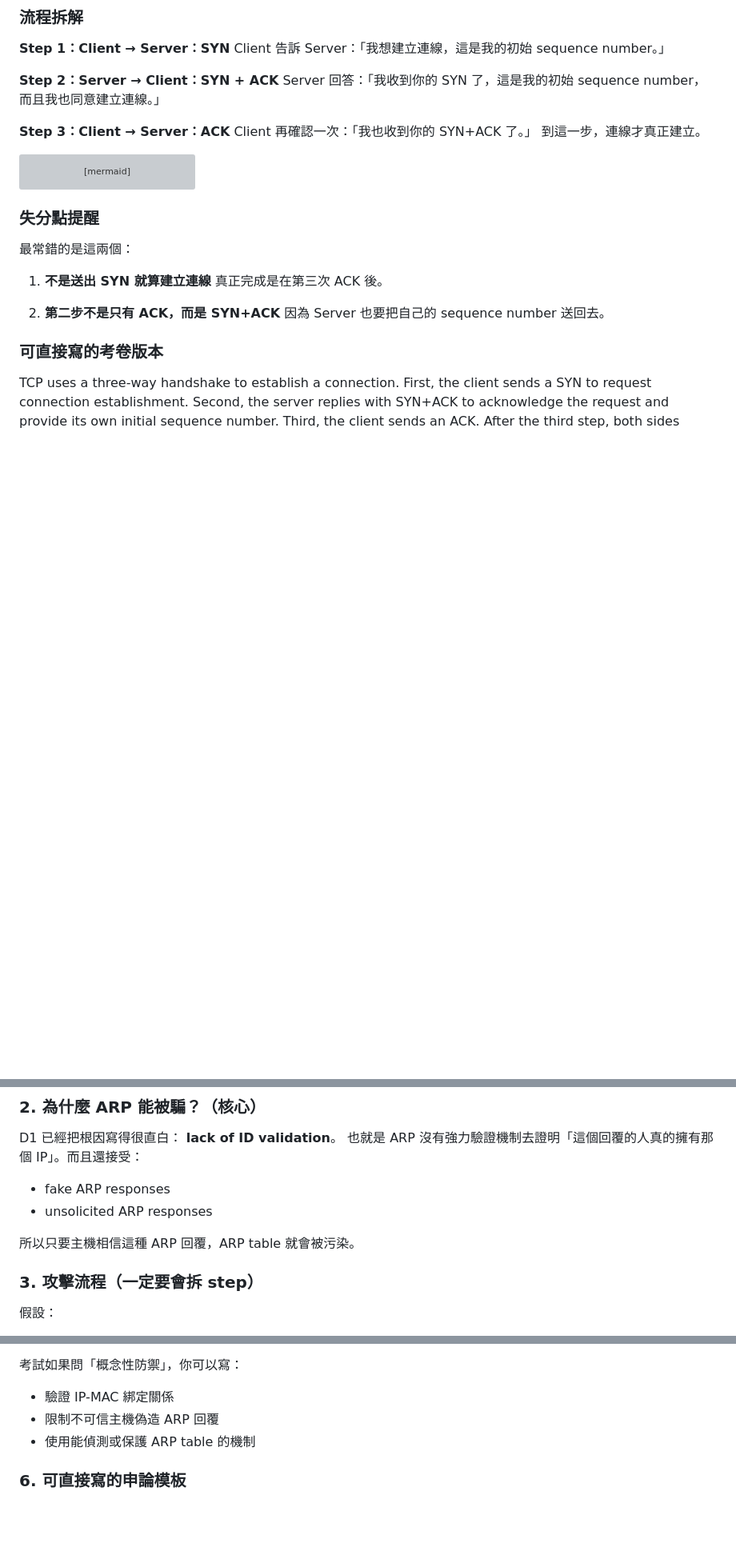
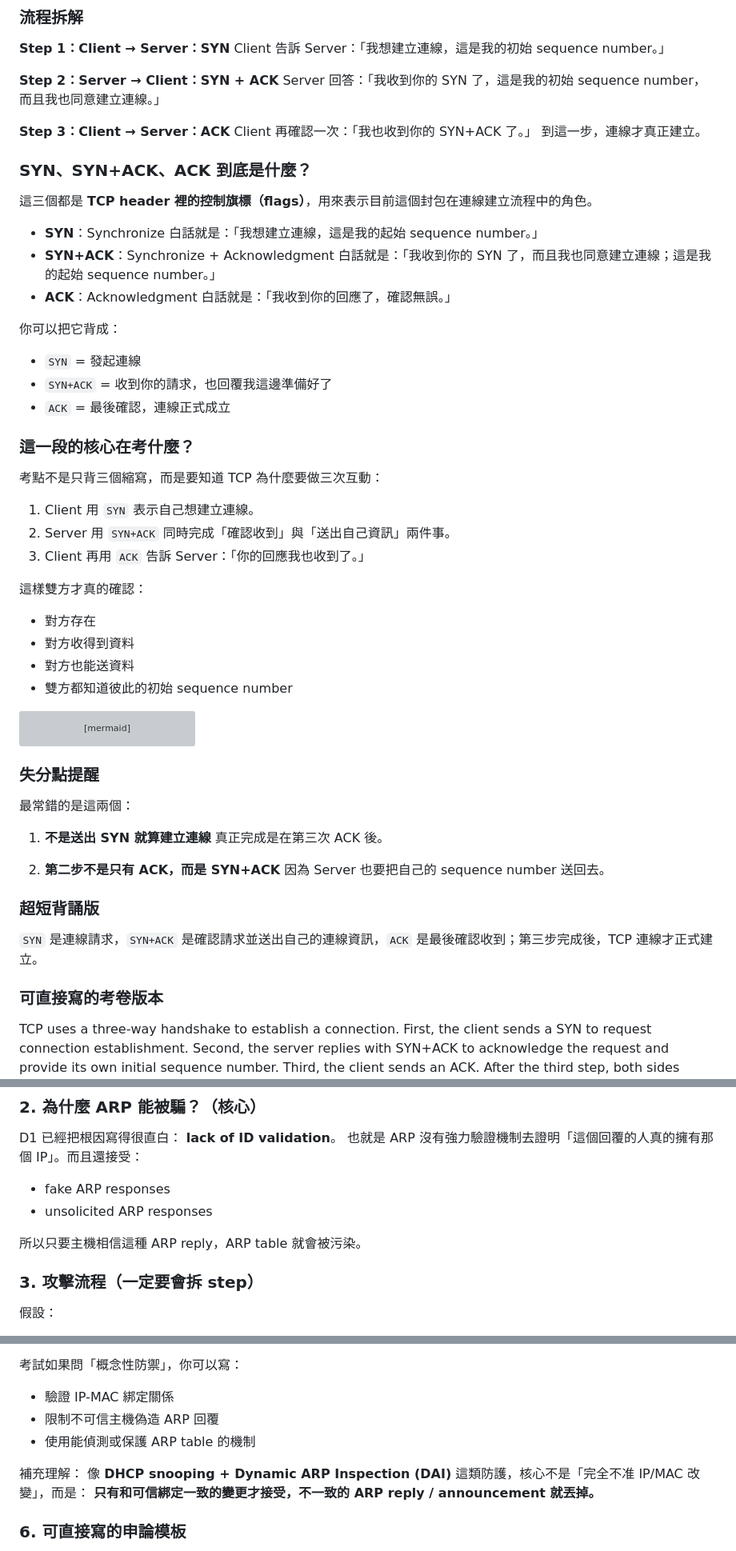
Before and after one commit to JasonLn0711/nycu_network_security_practice_114-2, a Markdown page: midterm_notes/day_3.md, 3 parts joined by grey strips. Shown at 80% size. Rendered like a GitHub page; blank space fills up the shorter version; grey boxes are pictures that could not be loaded.

Commit message:
Clarify TCP handshake and ARP spoofing

````diff
--- a/midterm_notes/day_3.md
+++ b/midterm_notes/day_3.md
@@ -407,6 +407,38 @@ Server 回答：「我收到你的 SYN 了，這是我的初始 sequence number
 Client 再確認一次：「我也收到你的 SYN+ACK 了。」
 到這一步，連線才真正建立。
 
+### SYN、SYN+ACK、ACK 到底是什麼？
+
+這三個都是 **TCP header 裡的控制旗標（flags）**，用來表示目前這個封包在連線建立流程中的角色。
+
+* **SYN**：Synchronize
+  白話就是：「我想建立連線，這是我的起始 sequence number。」
+* **SYN+ACK**：Synchronize + Acknowledgment
+  白話就是：「我收到你的 SYN 了，而且我也同意建立連線；這是我的起始 sequence number。」
+* **ACK**：Acknowledgment
+  白話就是：「我收到你的回應了，確認無誤。」
+
+你可以把它背成：
+
+* `SYN` = 發起連線
+* `SYN+ACK` = 收到你的請求，也回覆我這邊準備好了
+* `ACK` = 最後確認，連線正式成立
+
+### 這一段的核心在考什麼？
+
+考點不是只背三個縮寫，而是要知道 TCP 為什麼要做三次互動：
+
+1. Client 用 `SYN` 表示自己想建立連線。
+2. Server 用 `SYN+ACK` 同時完成「確認收到」與「送出自己資訊」兩件事。
+3. Client 再用 `ACK` 告訴 Server：「你的回應我也收到了。」
+
+這樣雙方才真的確認：
+
+* 對方存在
+* 對方收得到資料
+* 對方也能送資料
+* 雙方都知道彼此的初始 sequence number
+
 ```mermaid
 sequenceDiagram
     participant C as Client
@@ -425,6 +457,10 @@ sequenceDiagram
 
 2. **第二步不是只有 ACK，而是 SYN+ACK**
    因為 Server 也要把自己的 sequence number 送回去。
+
+### 超短背誦版
+
+`SYN` 是連線請求，`SYN+ACK` 是確認請求並送出自己的連線資訊，`ACK` 是最後確認收到；第三步完成後，TCP 連線才正式建立。
 
 ### 可直接寫的考卷版本
 
@@ -449,7 +485,7 @@ D1 已經把根因寫得很直白：
 * fake ARP responses
 * unsolicited ARP responses
 
-所以只要主機相信這種 ARP 回覆，ARP table 就會被污染。
+所以只要主機相信這種 ARP reply，ARP table 就會被污染。
 
 ### 3. 攻擊流程（一定要會拆 step）
 
@@ -508,6 +568,10 @@ ARP spoofing 成功之後，Victim 自己就相信 gateway IP 對應的是 attac
 * 驗證 IP-MAC 綁定關係
 * 限制不可信主機偽造 ARP 回覆
 * 使用能偵測或保護 ARP table 的機制
+
+補充理解：
+像 **DHCP snooping + Dynamic ARP Inspection (DAI)** 這類防護，核心不是「完全不准 IP/MAC 改變」，而是：
+**只有和可信綁定一致的變更才接受，不一致的 ARP reply / announcement 就丟掉。**
 
 ### 6. 可直接寫的申論模板
 
````
Also changed, not shown: other parts of midterm_notes/day_3.md (+24 -0 lines).
